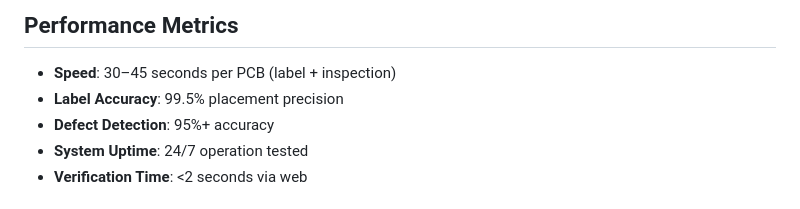
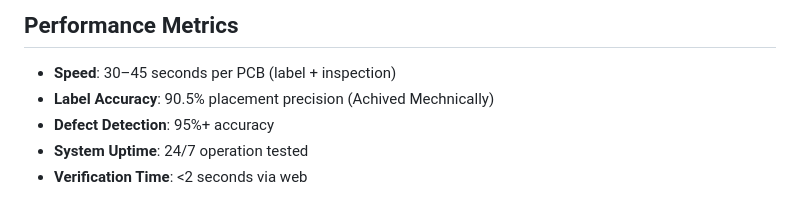
Before and after one commit to pxvn/Industrial-AI-QC-Labeling-Traceability-System, a Markdown page: README.md, the part around the change. Drawn GitHub-style.

```diff
--- a/README.md
+++ b/README.md
@@ -123,7 +123,7 @@ Each PCB is inspected for the following:
 ## Performance Metrics
 
 - **Speed**: 30–45 seconds per PCB (label + inspection)
-- **Label Accuracy**: 99.5% placement precision
+- **Label Accuracy**: 90.5% placement precision (Achived Mechnically)
 - **Defect Detection**: 95%+ accuracy
 - **System Uptime**: 24/7 operation tested
 - **Verification Time**: <2 seconds via web
```
